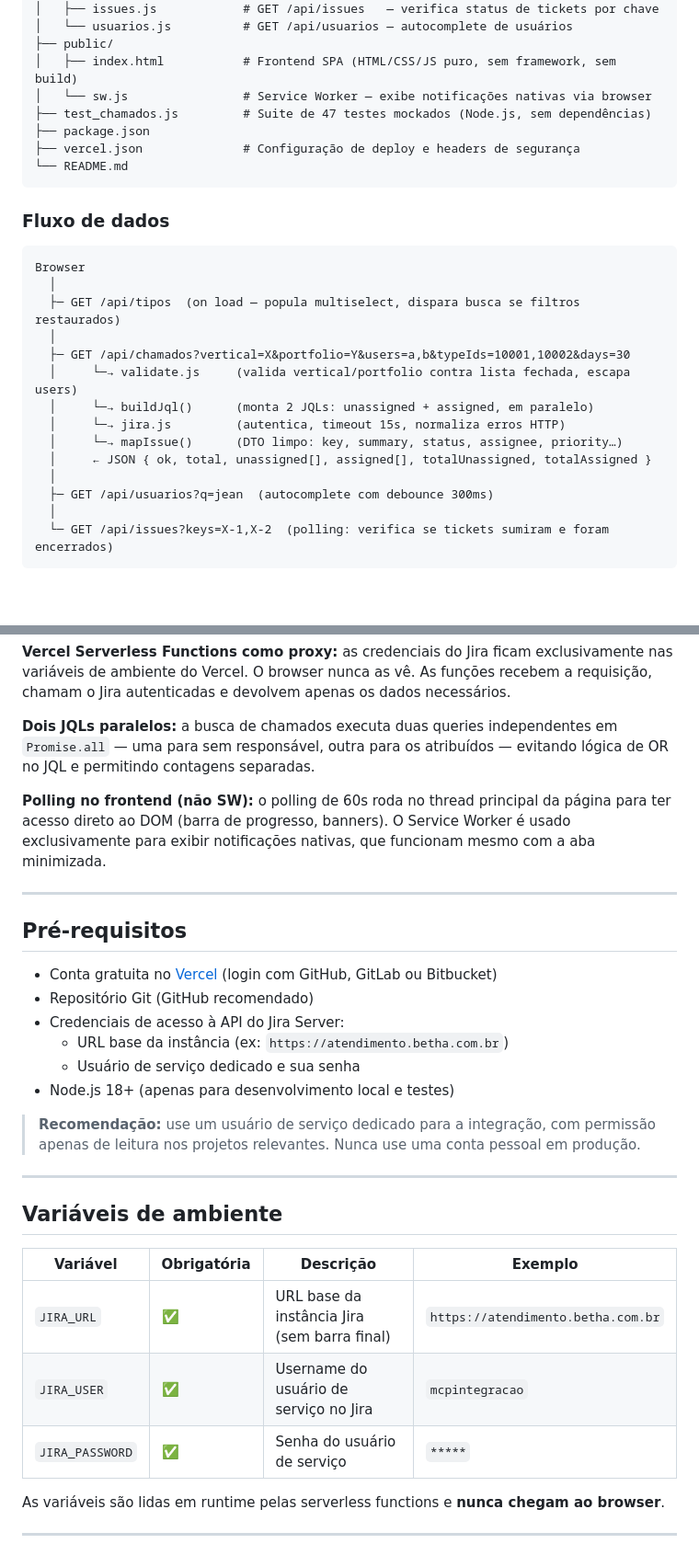
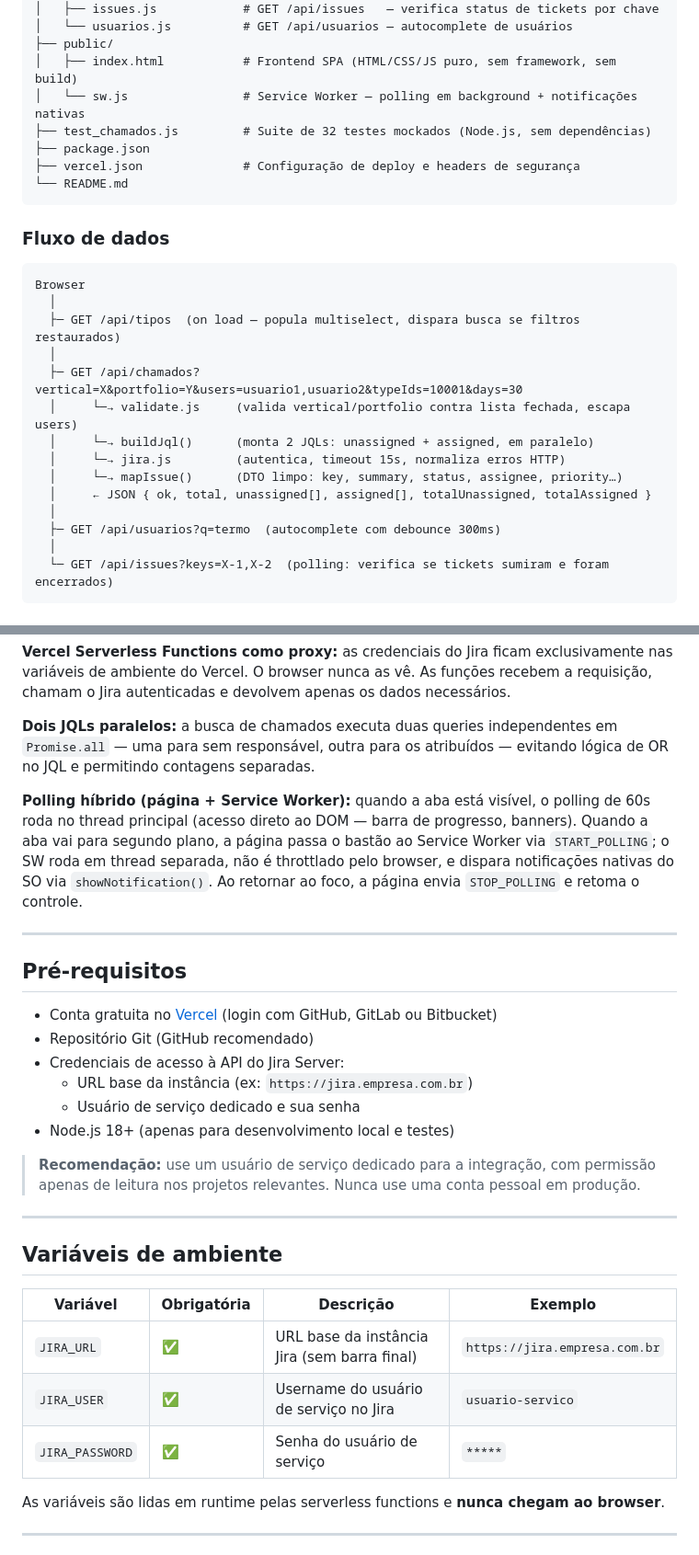
Before and after one commit to jeanvitorvieira/chamados-jira, a Markdown page: README.md, 2 parts joined by grey strips. Shown at 92% size. Drawn GitHub-style; blank space fills up the shorter version.

````diff
--- a/README.md
+++ b/README.md
@@ -56,8 +56,8 @@ chamados-jira/
 │   └── usuarios.js          # GET /api/usuarios — autocomplete de usuários
 ├── public/
 │   ├── index.html           # Frontend SPA (HTML/CSS/JS puro, sem framework, sem build)
-│   └── sw.js                # Service Worker — exibe notificações nativas via browser
-├── test_chamados.js         # Suite de 47 testes mockados (Node.js, sem dependências)
+│   └── sw.js                # Service Worker — polling em background + notificações nativas
+├── test_chamados.js         # Suite de 32 testes mockados (Node.js, sem dependências)
 ├── package.json
 ├── vercel.json              # Configuração de deploy e headers de segurança
 └── README.md
@@ -70,14 +70,14 @@ Browser
   │
   ├─ GET /api/tipos  (on load — popula multiselect, dispara busca se filtros restaurados)
   │
-  ├─ GET /api/chamados?vertical=X&portfolio=Y&users=a,b&typeIds=10001,10002&days=30
+  ├─ GET /api/chamados?vertical=X&portfolio=Y&users=usuario1,usuario2&typeIds=10001&days=30
   │     └─→ validate.js     (valida vertical/portfolio contra lista fechada, escapa users)
   │     └─→ buildJql()      (monta 2 JQLs: unassigned + assigned, em paralelo)
   │     └─→ jira.js         (autentica, timeout 15s, normaliza erros HTTP)
   │     └─→ mapIssue()      (DTO limpo: key, summary, status, assignee, priority…)
   │     ← JSON { ok, total, unassigned[], assigned[], totalUnassigned, totalAssigned }
   │
-  ├─ GET /api/usuarios?q=jean  (autocomplete com debounce 300ms)
+  ├─ GET /api/usuarios?q=termo  (autocomplete com debounce 300ms)
   │
   └─ GET /api/issues?keys=X-1,X-2  (polling: verifica se tickets sumiram e foram encerrados)
 ```
@@ -90,7 +90,7 @@ Browser
 
 **Dois JQLs paralelos:** a busca de chamados executa duas queries independentes em `Promise.all` — uma para sem responsável, outra para os atribuídos — evitando lógica de OR no JQL e permitindo contagens separadas.
 
-**Polling no frontend (não SW):** o polling de 60s roda no thread principal da página para ter acesso direto ao DOM (barra de progresso, banners). O Service Worker é usado exclusivamente para exibir notificações nativas, que funcionam mesmo com a aba minimizada.
+**Polling híbrido (página + Service Worker):** quando a aba está visível, o polling de 60s roda no thread principal (acesso direto ao DOM — barra de progresso, banners). Quando a aba vai para segundo plano, a página passa o bastão ao Service Worker via `START_POLLING`; o SW roda em thread separada, não é throttlado pelo browser, e dispara notificações nativas do SO via `showNotification()`. Ao retornar ao foco, a página envia `STOP_POLLING` e retoma o controle.
 
 ---
 
@@ -99,7 +99,7 @@ Browser
 - Conta gratuita no [Vercel](https://vercel.com) (login com GitHub, GitLab ou Bitbucket)
 - Repositório Git (GitHub recomendado)
 - Credenciais de acesso à API do Jira Server:
-  - URL base da instância (ex: `https://atendimento.betha.com.br`)
+  - URL base da instância (ex: `https://jira.empresa.com.br`)
   - Usuário de serviço dedicado e sua senha
 - Node.js 18+ (apenas para desenvolvimento local e testes)
 
@@ -109,11 +109,11 @@ Browser
 
 ## Variáveis de ambiente
 
-| Variável        | Obrigatória | Descrição                                    | Exemplo                            |
-|-----------------|-------------|----------------------------------------------|------------------------------------|
-| `JIRA_URL`      | ✅          | URL base da instância Jira (sem barra final) | `https://atendimento.betha.com.br` |
-| `JIRA_USER`     | ✅          | Username do usuário de serviço no Jira       | `mcpintegracao`                    |
-| `JIRA_PASSWORD` | ✅          | Senha do usuário de serviço                  | `*****`                            |
+| Variável        | Obrigatória | Descrição                                    | Exemplo                      |
+|-----------------|-------------|----------------------------------------------|------------------------------|
+| `JIRA_URL`      | ✅          | URL base da instância Jira (sem barra final) | `https://jira.empresa.com.br`|
+| `JIRA_USER`     | ✅          | Username do usuário de serviço no Jira       | `usuario-servico`            |
+| `JIRA_PASSWORD` | ✅          | Senha do usuário de serviço                  | `*****`                      |
 
 As variáveis são lidas em runtime pelas serverless functions e **nunca chegam ao browser**.
 
````
Also changed, not shown: other parts of README.md (+60 -39 lines).
